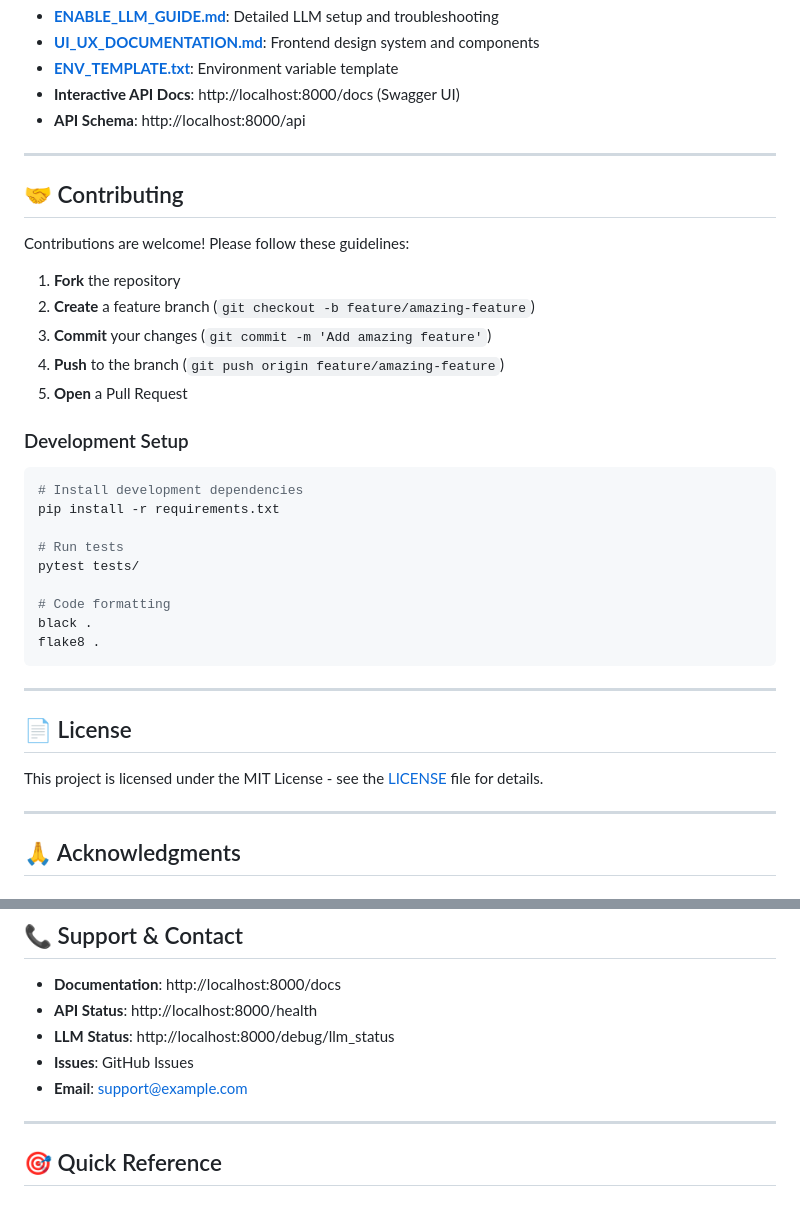
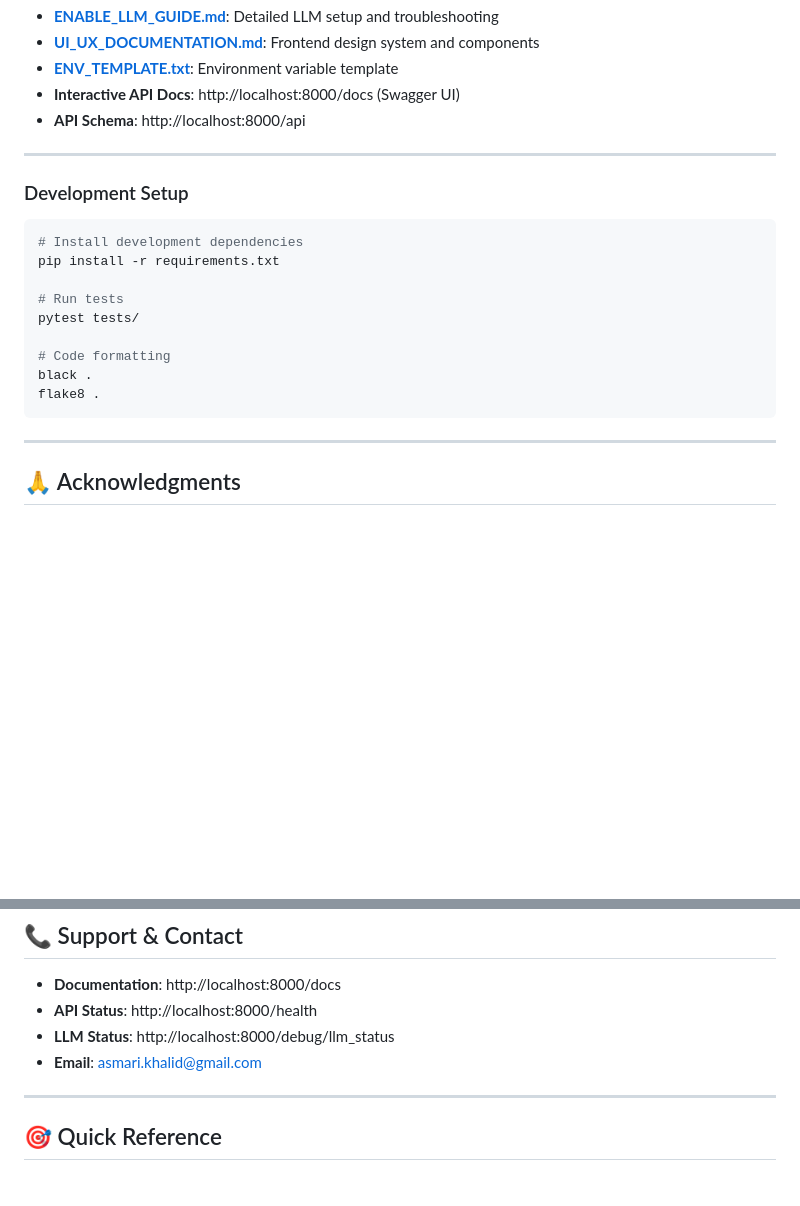
Before and after one commit to asmarik/Senior_Project_Code, a Markdown page: README.md, 2 parts joined by grey strips. GitHub-like rendering; blank space fills up the shorter version.

````diff
--- a/README.md
+++ b/README.md
@@ -836,16 +836,6 @@ finally:
 
 ---
 
-## 🤝 Contributing
-
-Contributions are welcome! Please follow these guidelines:
-
-1. **Fork** the repository
-2. **Create** a feature branch (`git checkout -b feature/amazing-feature`)
-3. **Commit** your changes (`git commit -m 'Add amazing feature'`)
-4. **Push** to the branch (`git push origin feature/amazing-feature`)
-5. **Open** a Pull Request
-
 ### Development Setup
 
 ```bash
@@ -862,11 +852,6 @@ flake8 .
 
 ---
 
-## 📄 License
-
-This project is licensed under the MIT License - see the [LICENSE](LICENSE) file for details.
-
----
 
 ## 🙏 Acknowledgments
 
@@ -891,8 +876,7 @@ This project is licensed under the MIT License - see the [LICENSE](LICENSE) file
 - **Documentation**: http://localhost:8000/docs
 - **API Status**: http://localhost:8000/health
 - **LLM Status**: http://localhost:8000/debug/llm_status
-- **Issues**: GitHub Issues
-- **Email**: support@example.com
+- **Email**: asmari.khalid@gmail.com
 
 ---
 
````
